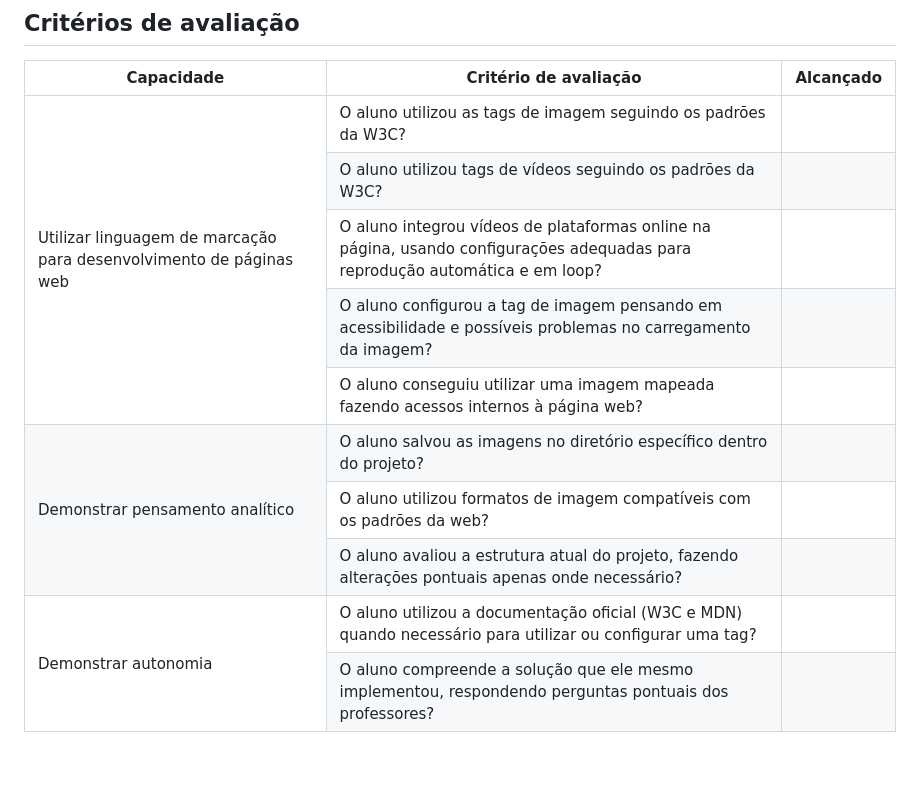
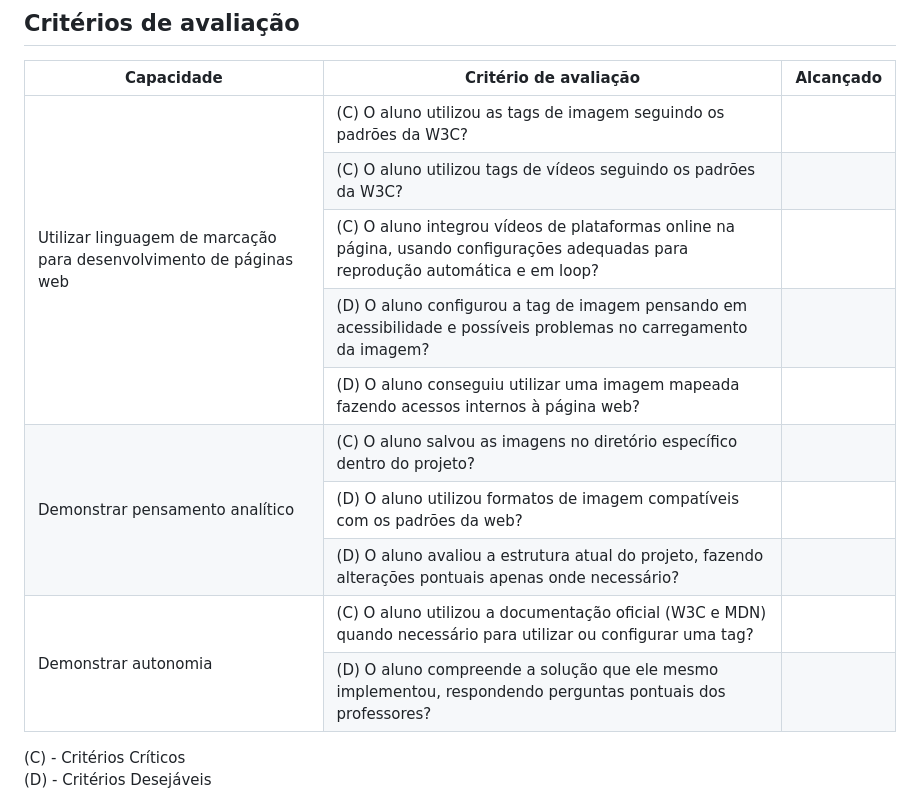
Before and after one commit to Aulas-Linguagem-de-Marcacao/Atividade-Imagens-e-V-deos, a Markdown page: README.md, the part around the change. Rendered like a GitHub page; blank space fills up the shorter version.

Commit message:
Adicionando legenda aos critérios

```diff
--- a/README.md
+++ b/README.md
@@ -123,46 +123,48 @@ Abra `index.html` no navegador (duplo clique) e verifique:
 <tbody>
 <tr>
 <td rowspan="5">Utilizar linguagem de marcação para desenvolvimento de páginas web</td>
-<td><font color="red">O aluno utilizou as tags de imagem seguindo os padrões da W3C?</font></td>
+<td><font color="red">(C) O aluno utilizou as tags de imagem seguindo os padrões da W3C?</font></td>
 <td></td>
 </tr>
 <tr>
-<td><font color="red">O aluno utilizou tags de vídeos seguindo os padrões da W3C?</font></td>
+<td><font color="red">(C) O aluno utilizou tags de vídeos seguindo os padrões da W3C?</font></td>
 <td></td>
 </tr>
 <tr>
-<td><font color="red">O aluno integrou vídeos de plataformas online na página, usando configurações adequadas para reprodução automática e em loop?</font></td>
+<td><font color="red">(C) O aluno integrou vídeos de plataformas online na página, usando configurações adequadas para reprodução automática e em loop?</font></td>
 <td></td>
 </tr>
 <tr>
-<td>O aluno configurou a tag de imagem pensando em acessibilidade e possíveis problemas no carregamento da imagem?</td>
+<td>(D) O aluno configurou a tag de imagem pensando em acessibilidade e possíveis problemas no carregamento da imagem?</td>
 <td></td>
 </tr>
 <tr>
-<td>O aluno conseguiu utilizar uma imagem mapeada fazendo acessos internos à página web?</td>
+<td>(D) O aluno conseguiu utilizar uma imagem mapeada fazendo acessos internos à página web?</td>
 <td></td>
 </tr>
 <tr>
 <td rowspan="3">Demonstrar pensamento analítico</td>
-<td><font color="red">O aluno salvou as imagens no diretório específico dentro do projeto?</font></td>
+<td><font color="red">(C) O aluno salvou as imagens no diretório específico dentro do projeto?</font></td>
 <td></td>
 </tr>
 <tr>
-<td>O aluno utilizou formatos de imagem compatíveis com os padrões da web?</td>
+<td>(D) O aluno utilizou formatos de imagem compatíveis com os padrões da web?</td>
 <td></td>
 </tr>
 <tr>
-<td>O aluno avaliou a estrutura atual do projeto, fazendo alterações pontuais apenas onde necessário?</td>
+<td>(D) O aluno avaliou a estrutura atual do projeto, fazendo alterações pontuais apenas onde necessário?</td>
 <td></td>
 </tr>
 <tr>
 <td rowspan="2">Demonstrar autonomia</td>
-<td><font color="red">O aluno utilizou a documentação oficial (W3C e MDN) quando necessário para utilizar ou configurar uma tag?</font></td>
+<td><font color="red">(C) O aluno utilizou a documentação oficial (W3C e MDN) quando necessário para utilizar ou configurar uma tag?</font></td>
 <td></td>
 </tr>
 <tr>
-<td>O aluno compreende a solução que ele mesmo implementou, respondendo perguntas pontuais dos professores?</td>
+<td>(D) O aluno compreende a solução que ele mesmo implementou, respondendo perguntas pontuais dos professores?</td>
 <td></td>
 </tr>
 </tbody>
 </table>
+(C) - Critérios Críticos <br>
+(D) - Critérios Desejáveis
```
